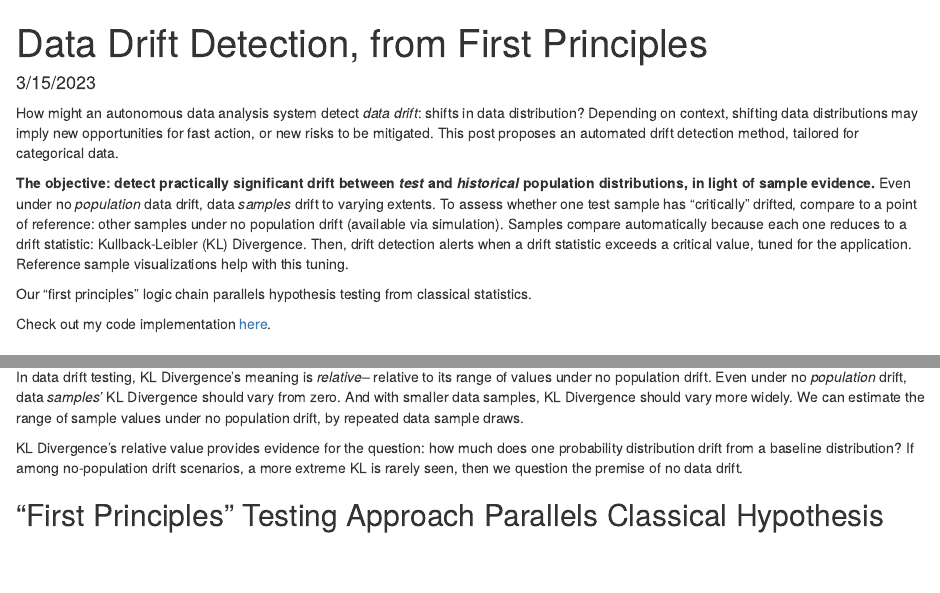
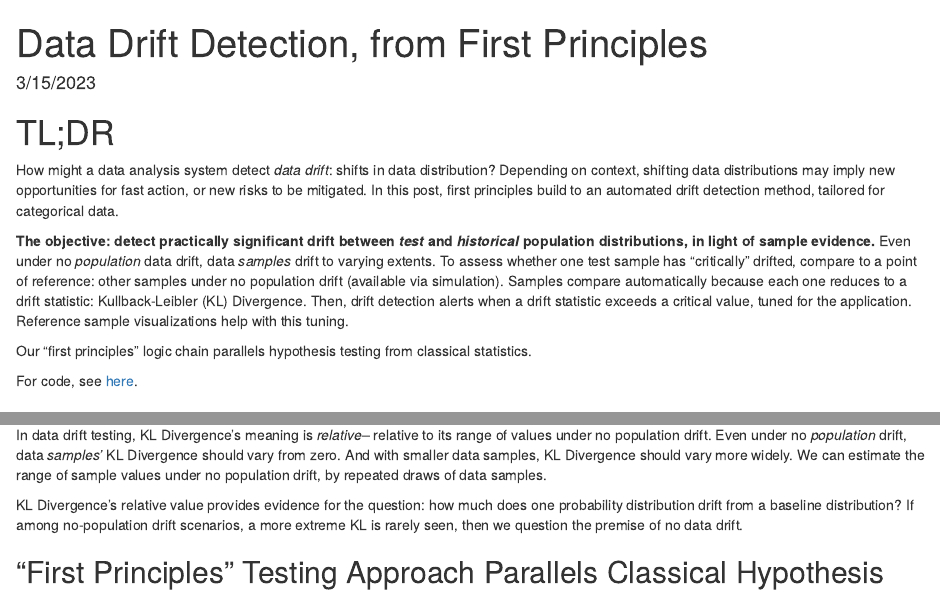
Before and after one commit to abrahamalex13/bayesian-case-studies, an R Markdown document (information_theory/discussion.Rmd): the page in a window 1100 px wide, from its top, and a second part further down, joined at a grey line. Rendered offline with R 4.5, knitr and Pandoc, with nearby package versions.

Commit message:
Discussion touch-ups

````diff
--- a/information_theory/discussion.Rmd
+++ b/information_theory/discussion.Rmd
@@ -11,13 +11,15 @@ DIR_PLOTS <- paste0("figures")
 
 ```
 
-How might an autonomous data analysis system detect _data drift_: shifts in data distribution? Depending on context, shifting data distributions may imply new opportunities for fast action, or new risks to be mitigated. This post proposes an automated drift detection method, tailored for categorical data.
+# TL;DR
+
+How might a data analysis system detect _data drift_: shifts in data distribution? Depending on context, shifting data distributions may imply new opportunities for fast action, or new risks to be mitigated. In this post, first principles build to an automated drift detection method, tailored for categorical data.
 
 **The objective: detect practically significant drift between _test_ and _historical_ population distributions, in light of sample evidence.** Even under no _population_ data drift, data _samples_ drift to varying extents. To assess whether one test sample has "critically" drifted, compare to a point of reference: other samples under no population drift (available via simulation). Samples compare automatically because each one reduces to a drift statistic: Kullback-Leibler (KL) Divergence. Then, drift detection alerts when a drift statistic exceeds a critical value, tuned for the application. Reference sample visualizations help with this tuning.
 
 Our "first principles" logic chain parallels hypothesis testing from classical statistics.
 
-Check out my code implementation [here](https://github.com/abrahamalex13/bayesian-case-studies/tree/main/information_theory).
+For code, see [here](https://github.com/abrahamalex13/bayesian-case-studies/tree/main/information_theory).
 
 # A Data Drift Case Study: Lemons at Carvana
 
@@ -124,7 +126,7 @@ Even under no _population_ drift,
 data _samples'_ KL Divergence should vary from zero.
 And with smaller data samples, KL Divergence should vary more widely.
 We can estimate the range of sample values under no population drift,
-by repeated data sample draws.
+by repeated draws of data samples.
 
 KL Divergence's relative value provides evidence for the question:
 how much does one probability distribution drift from a baseline distribution?
````
Also changed, not shown: information_theory/discussion.Rmd (2 more changed lines).
